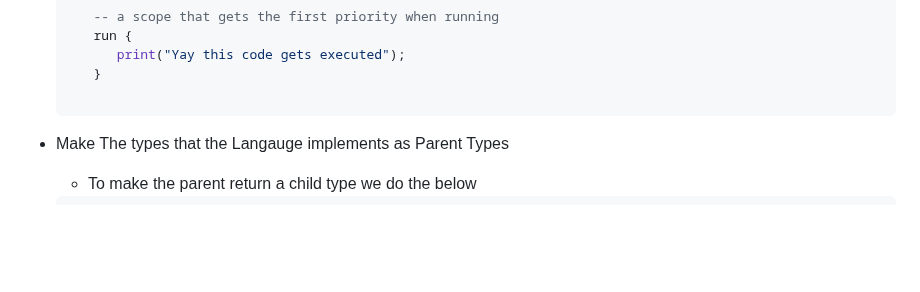
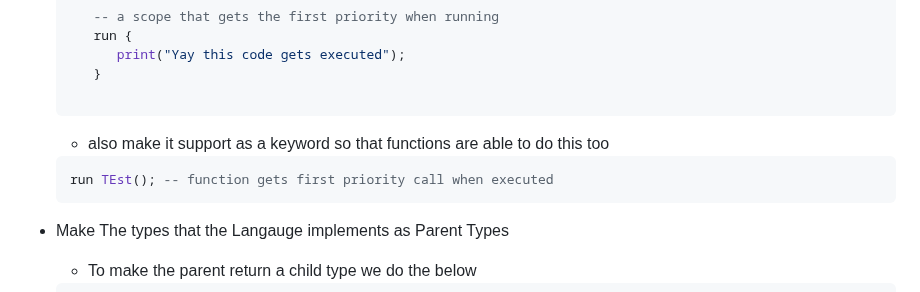
Before and after one commit to KisuraWSP/kLang, a Markdown page: TODO.md, the part around the change. Rendered like a GitHub page; blank space fills up the shorter version.

Commit message:
updated the todo with an important idea

````diff
--- a/TODO.md
+++ b/TODO.md
@@ -45,6 +45,10 @@ name();
          print("Yay this code gets executed");
       }
 
+   ```
+   - also make it support as a keyword so that functions are able to do this too
+   ```lua
+   run TEst(); -- function gets first priority call when executed
    ```
 
 - Make The types that the Langauge implements as Parent Types
````
